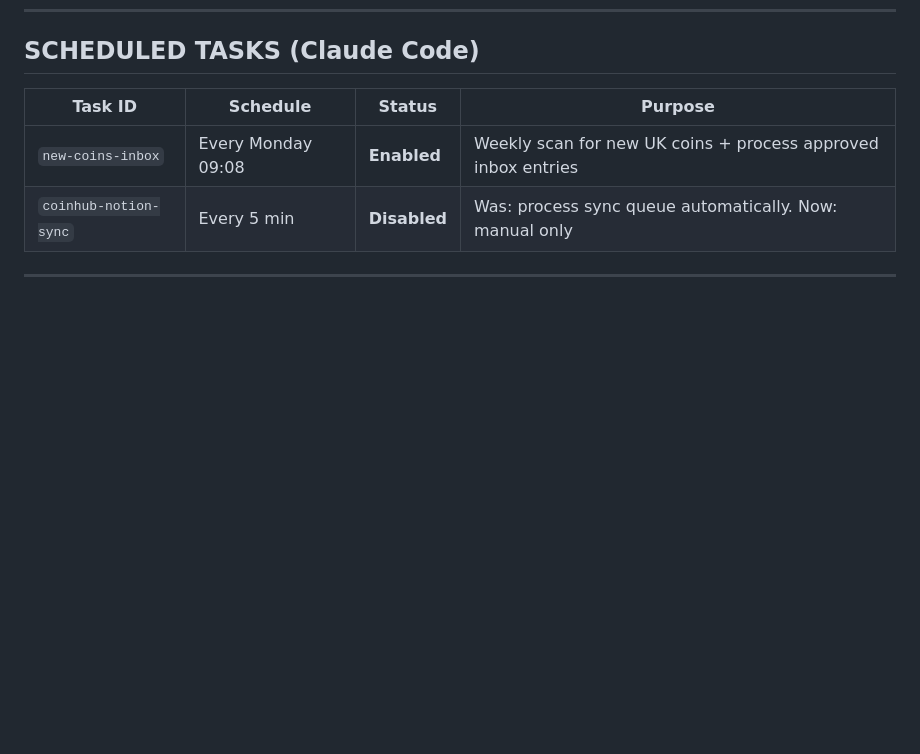
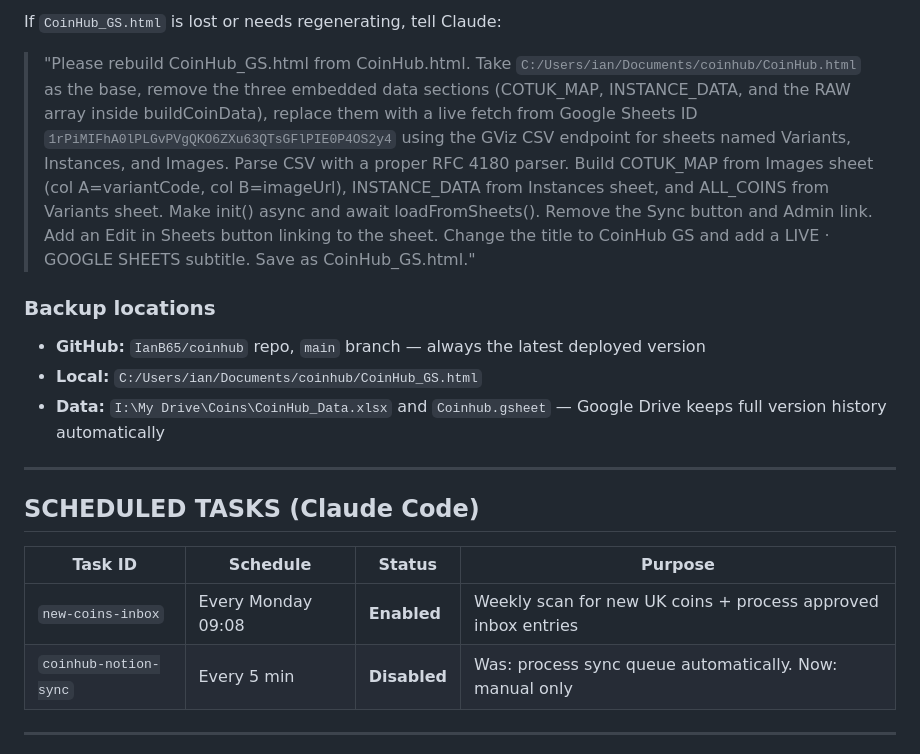
Before and after one commit to IanB65/coinhub, a Markdown page: CoinHub_MASTER_Handover_April2026.md, the part around one of its changes. GitHub-like rendering; blank space fills up the shorter version.

```diff
--- a/CoinHub_MASTER_Handover_April2026.md
+++ b/CoinHub_MASTER_Handover_April2026.md
@@ -834,3 +878,14 @@ auth_server.py                       ← Old Python auth server (no longer used
+If `CoinHub_GS.html` is lost or needs regenerating, tell Claude:
+
+> "Please rebuild CoinHub_GS.html from CoinHub.html. Take `C:/Users/ian/Documents/coinhub/CoinHub.html` as the base, remove the three embedded data sections (COTUK_MAP, INSTANCE_DATA, and the RAW array inside buildCoinData), replace them with a live fetch from Google Sheets ID `1rPiMIFhA0lPLGvPVgQKO6ZXu63QTsGFlPIE0P4OS2y4` using the GViz CSV endpoint for sheets named Variants, Instances, and Images. Parse CSV with a proper RFC 4180 parser. Build COTUK_MAP from Images sheet (col A=variantCode, col B=imageUrl), INSTANCE_DATA from Instances sheet, and ALL_COINS from Variants sheet. Make init() async and await loadFromSheets(). Remove the Sync button and Admin link. Add an Edit in Sheets button linking to the sheet. Change the title to CoinHub GS and add a LIVE · GOOGLE SHEETS subtitle. Save as CoinHub_GS.html."
+
+### Backup locations
+- **GitHub:** `IanB65/coinhub` repo, `main` branch — always the latest deployed version
+- **Local:** `C:/Users/ian/Documents/coinhub/CoinHub_GS.html`
+- **Data:** `I:\My Drive\Coins\CoinHub_Data.xlsx` and `Coinhub.gsheet` — Google Drive keeps full version history automatically
+
+---
+
 ## SCHEDULED TASKS (Claude Code)
 
 | Task ID | Schedule | Status | Purpose |
```
Also changed, not shown: other parts of CoinHub_MASTER_Handover_April2026.md (+44 -0 lines).
